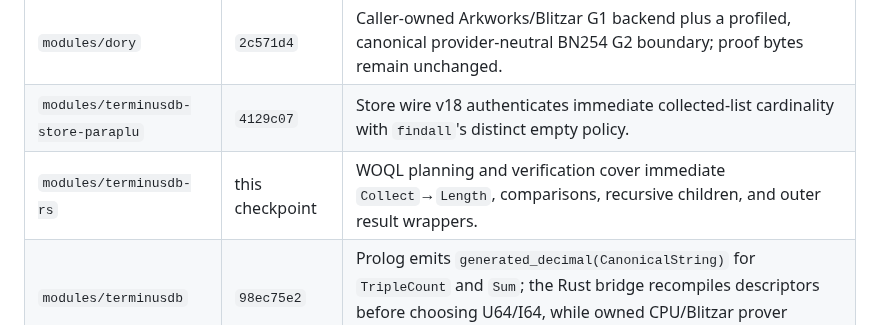
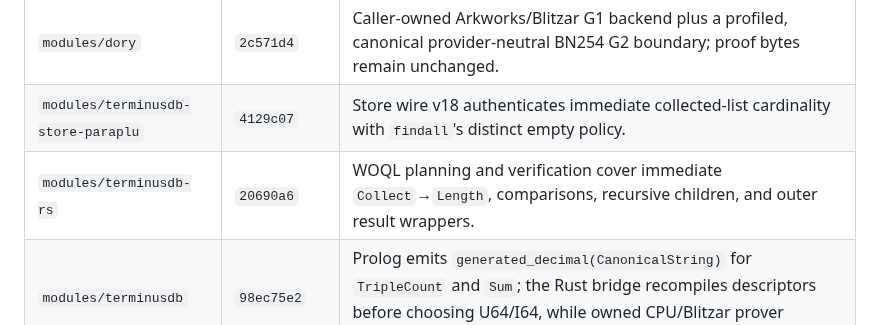
Before and after one commit to ParapluOU/terminusdb-rs, a Markdown page: docs/WOQL_QUERY_PROOF_GPU_HANDOFF.md, the part around the change. Drawn GitHub-style.

Commit message:
docs(proof): pin collected length checkpoint

```diff
--- a/docs/WOQL_QUERY_PROOF_GPU_HANDOFF.md
+++ b/docs/WOQL_QUERY_PROOF_GPU_HANDOFF.md
@@ -17,7 +17,7 @@ policy, not Store policy.
 | --- | --- | --- |
 | `modules/dory` | `2c571d4` | Caller-owned Arkworks/Blitzar G1 backend plus a profiled, canonical provider-neutral BN254 G2 boundary; proof bytes remain unchanged. |
 | `modules/terminusdb-store-paraplu` | `4129c07` | Store wire v18 authenticates immediate collected-list cardinality with `findall`'s distinct empty policy. |
-| `modules/terminusdb-rs` | this checkpoint | WOQL planning and verification cover immediate `Collect`→`Length`, comparisons, recursive children, and outer result wrappers. |
+| `modules/terminusdb-rs` | `20690a6` | WOQL planning and verification cover immediate `Collect`→`Length`, comparisons, recursive children, and outer result wrappers. |
 | `modules/terminusdb` | `98ec75e2` | Prolog emits `generated_decimal(CanonicalString)` for `TripleCount` and `Sum`; the Rust bridge recompiles descriptors before choosing U64/I64, while owned CPU/Blitzar prover selection remains application-controlled. |
 
 The canonical proof input is `woql2::Query`, not JSON-LD bytes. At the server
```
